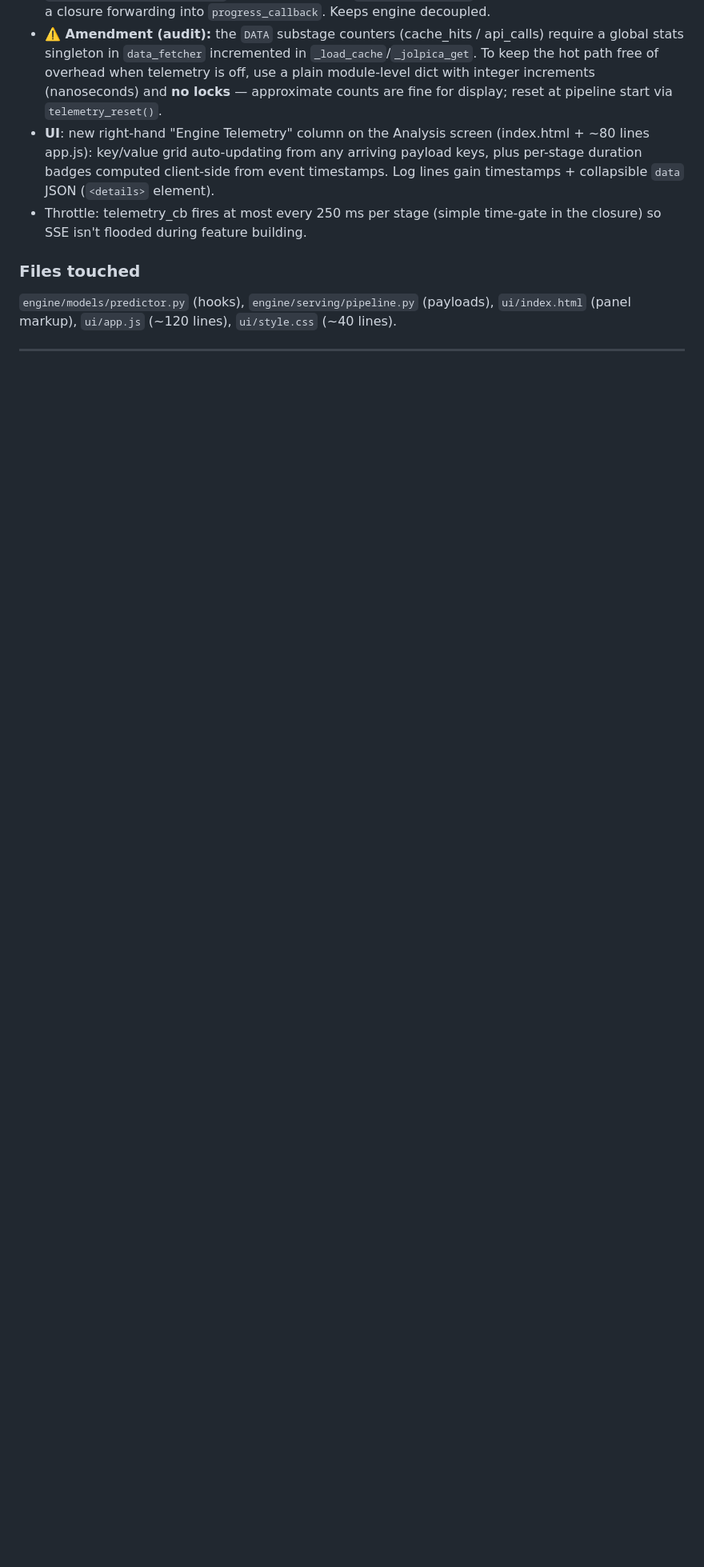
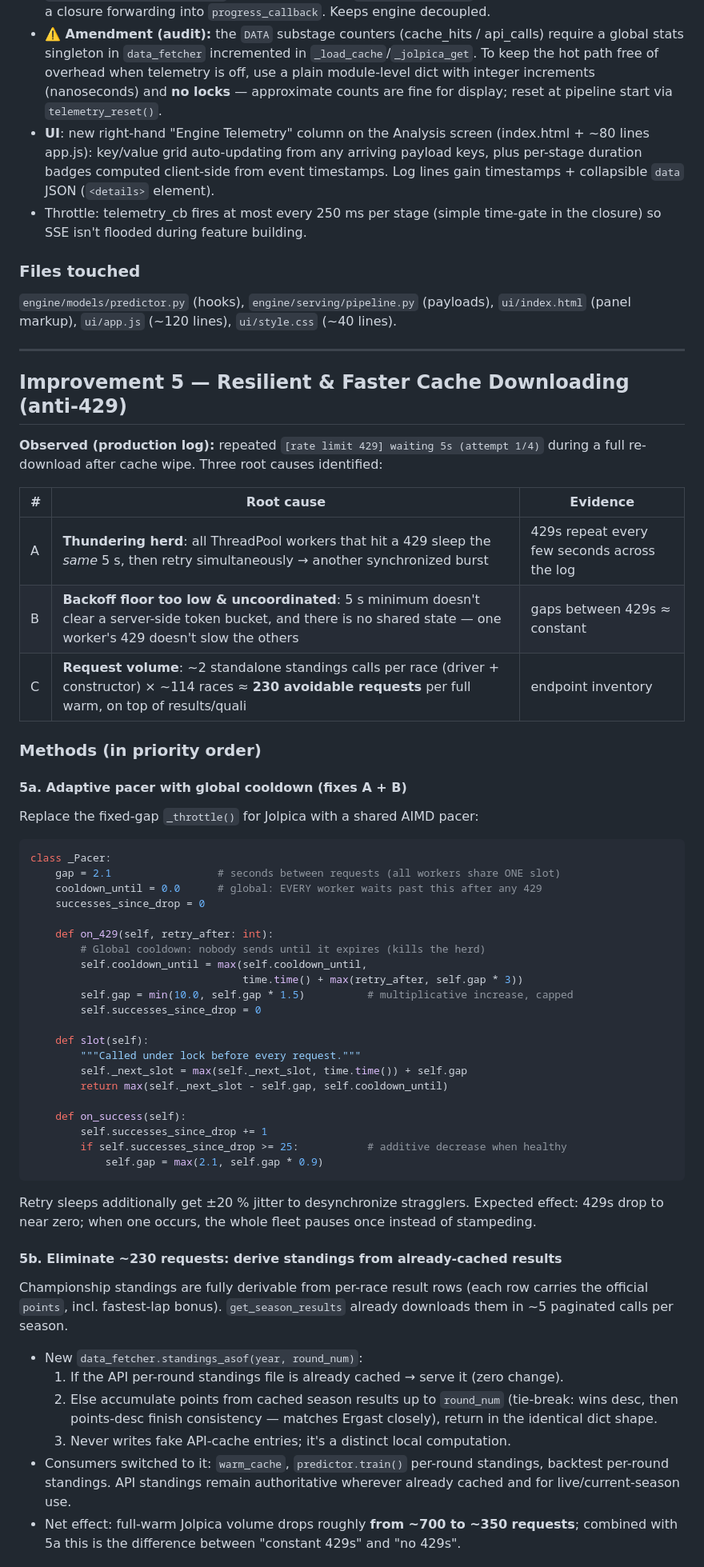
Before and after one commit to Retr0-908/F1-Prediction-engine, a Markdown page: Docs/IMPROVEMENTS_PLAN.md, the part around one of its changes. Shown at 80% size. GitHub-like rendering; blank space fills up the shorter version.

````diff
--- a/Docs/IMPROVEMENTS_PLAN.md
+++ b/Docs/IMPROVEMENTS_PLAN.md
@@ -249,3 +249,60 @@ Implementation notes:
 
 ---
 
+## Improvement 5 — Resilient & Faster Cache Downloading (anti-429)
+
+**Observed (production log):** repeated `[rate limit 429] waiting 5s (attempt 1/4)` during a
+full re-download after cache wipe. Three root causes identified:
+
+| # | Root cause | Evidence |
+|---|---|---|
+| A | **Thundering herd**: all ThreadPool workers that hit a 429 sleep the *same* 5 s, then retry simultaneously → another synchronized burst | 429s repeat every few seconds across the log |
+| B | **Backoff floor too low & uncoordinated**: 5 s minimum doesn't clear a server-side token bucket, and there is no shared state — one worker's 429 doesn't slow the others | gaps between 429s ≈ constant |
+| C | **Request volume**: ~2 standalone standings calls per race (driver + constructor) × ~114 races ≈ **230 avoidable requests** per full warm, on top of results/quali | endpoint inventory |
+
+### Methods (in priority order)
+
+#### 5a. Adaptive pacer with global cooldown (fixes A + B)
+Replace the fixed-gap `_throttle()` for Jolpica with a shared AIMD pacer:
+```python
+class _Pacer:
+    gap = 2.1                 # seconds between requests (all workers share ONE slot)
+    cooldown_until = 0.0      # global: EVERY worker waits past this after any 429
+    successes_since_drop = 0
+
+    def on_429(self, retry_after: int):
+        # Global cooldown: nobody sends until it expires (kills the herd)
+        self.cooldown_until = max(self.cooldown_until,
+                                  time.time() + max(retry_after, self.gap * 3))
+        self.gap = min(10.0, self.gap * 1.5)          # multiplicative increase, capped
+        self.successes_since_drop = 0
+
+    def slot(self):
+        """Called under lock before every request."""
+        self._next_slot = max(self._next_slot, time.time()) + self.gap
+        return max(self._next_slot - self.gap, self.cooldown_until)
+
+    def on_success(self):
+        self.successes_since_drop += 1
+        if self.successes_since_drop >= 25:           # additive decrease when healthy
+            self.gap = max(2.1, self.gap * 0.9)
+```
+Retry sleeps additionally get ±20 % jitter to desynchronize stragglers. Expected effect:
+429s drop to near zero; when one occurs, the whole fleet pauses once instead of stampeding.
+
+#### 5b. Eliminate ~230 requests: derive standings from already-cached results
+Championship standings are fully derivable from per-race result rows (each row carries the
+official `points`, incl. fastest-lap bonus). `get_season_results` already downloads them in
+~5 paginated calls per season.
+- New `data_fetcher.standings_asof(year, round_num)`:
+  1. If the API per-round standings file is already cached → serve it (zero change).
+  2. Else accumulate points from cached season results up to `round_num`
+     (tie-break: wins desc, then points-desc finish consistency — matches Ergast closely),
+     return in the identical dict shape.
+  3. Never writes fake API-cache entries; it's a distinct local computation.
+- Consumers switched to it: `warm_cache`, `predictor.train()` per-round standings, backtest
+  per-round standings. API standings remain authoritative wherever already cached and for
+  live/current-season use.
+- Net effect: full-warm Jolpica volume drops roughly **from ~700 to ~350 requests**;
+  combined with 5a this is the difference between "constant 429s" and "no 429s".
+
````
Also changed, not shown: other parts of Docs/IMPROVEMENTS_PLAN.md (+44 -5 lines).
